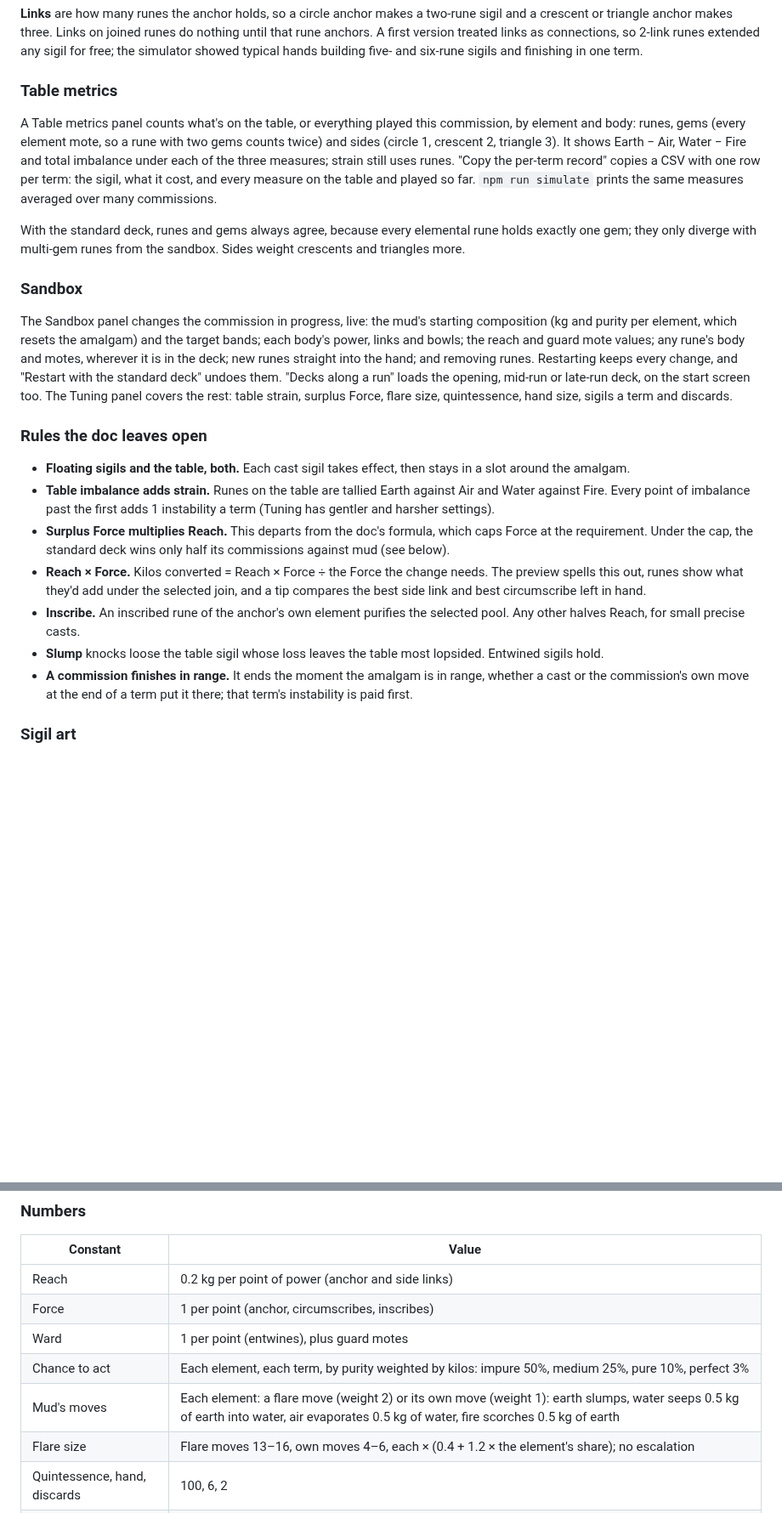
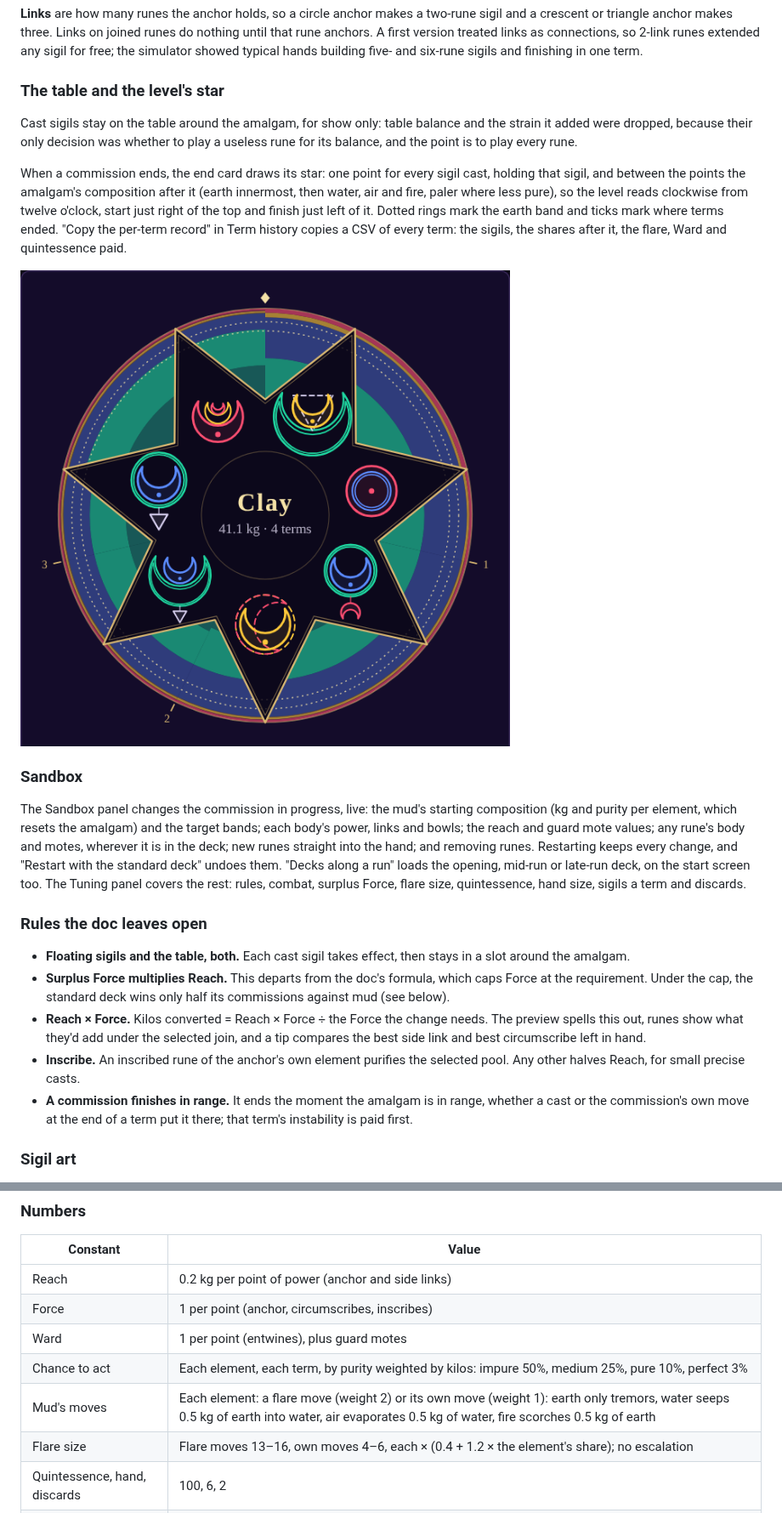
Before and after one commit to DArtagnon-wiki/herau-face, a Markdown page: README.md, 2 parts joined by grey strips. Shown at 85% size. GitHub-like rendering; pictures changed too: docs/level-star.png (added); blank space fills up the shorter version.

```diff
--- a/README.md
+++ b/README.md
@@ -46,24 +46,24 @@ The standard deck is 14 runes: 4 circles (one of each element), 8 crescents (two
 
 **Links** are how many runes the anchor holds, so a circle anchor makes a two-rune sigil and a crescent or triangle anchor makes three. Links on joined runes do nothing until that rune anchors. A first version treated links as connections, so 2-link runes extended any sigil for free; the simulator showed typical hands building five- and six-rune sigils and finishing in one term.
 
-### Table metrics
+### The table and the level's star
 
-A Table metrics panel counts what's on the table, or everything played this commission, by element and body: runes, gems (every element mote, so a rune with two gems counts twice) and sides (circle 1, crescent 2, triangle 3). It shows Earth − Air, Water − Fire and total imbalance under each of the three measures; strain still uses runes. "Copy the per-term record" copies a CSV with one row per term: the sigil, what it cost, and every measure on the table and played so far. `npm run simulate` prints the same measures averaged over many commissions.
+Cast sigils stay on the table around the amalgam, for show only: table balance and the strain it added were dropped, because their only decision was whether to play a useless rune for its balance, and the point is to play every rune.
 
-With the standard deck, runes and gems always agree, because every elemental rune holds exactly one gem; they only diverge with multi-gem runes from the sandbox. Sides weight crescents and triangles more.
+When a commission ends, the end card draws its star: one point for every sigil cast, holding that sigil, and between the points the amalgam's composition after it (earth innermost, then water, air and fire, paler where less pure), so the level reads clockwise from twelve o'clock, start just right of the top and finish just left of it. Dotted rings mark the earth band and ticks mark where terms ended. "Copy the per-term record" in Term history copies a CSV of every term: the sigils, the shares after it, the flare, Ward and quintessence paid.
+
+![A level's star](docs/level-star.png)
 
 ### Sandbox
 
-The Sandbox panel changes the commission in progress, live: the mud's starting composition (kg and purity per element, which resets the amalgam) and the target bands; each body's power, links and bowls; the reach and guard mote values; any rune's body and motes, wherever it is in the deck; new runes straight into the hand; and removing runes. Restarting keeps every change, and "Restart with the standard deck" undoes them. "Decks along a run" loads the opening, mid-run or late-run deck, on the start screen too. The Tuning panel covers the rest: table strain, surplus Force, flare size, quintessence, hand size, sigils a term and discards.
+The Sandbox panel changes the commission in progress, live: the mud's starting composition (kg and purity per element, which resets the amalgam) and the target bands; each body's power, links and bowls; the reach and guard mote values; any rune's body and motes, wherever it is in the deck; new runes straight into the hand; and removing runes. Restarting keeps every change, and "Restart with the standard deck" undoes them. "Decks along a run" loads the opening, mid-run or late-run deck, on the start screen too. The Tuning panel covers the rest: rules, combat, surplus Force, flare size, quintessence, hand size, sigils a term and discards.
 
 ### Rules the doc leaves open
 
 - **Floating sigils and the table, both.** Each cast sigil takes effect, then stays in a slot around the amalgam.
-- **Table imbalance adds strain.** Runes on the table are tallied Earth against Air and Water against Fire. Every point of imbalance past the first adds 1 instability a term (Tuning has gentler and harsher settings).
 - **Surplus Force multiplies Reach.** This departs from the doc's formula, which caps Force at the requirement. Under the cap, the standard deck wins only half its commissions against mud (see below).
 - **Reach × Force.** Kilos converted = Reach × Force ÷ the Force the change needs. The preview spells this out, runes show what they'd add under the selected join, and a tip compares the best side link and best circumscribe left in hand.
 - **Inscribe.** An inscribed rune of the anchor's own element purifies the selected pool. Any other halves Reach, for small precise casts.
-- **Slump** knocks loose the table sigil whose loss leaves the table most lopsided. Entwined sigils hold.
 - **A commission finishes in range.** It ends the moment the amalgam is in range, whether a cast or the commission's own move at the end of a term put it there; that term's instability is paid first.
 
 ### Sigil art
@@ -86,7 +86,7 @@ Every sigil is drawn the way the design doc's notation reads (`src/ui/draw.ts`):
 | Force | 1 per point (anchor, circumscribes, inscribes) |
 | Ward | 1 per point (entwines), plus guard motes |
 | Chance to act | Each element, each term, by purity weighted by kilos: impure 50%, medium 25%, pure 10%, perfect 3% |
-| Mud's moves | Each element: a flare move (weight 2) or its own move (weight 1): earth slumps, water seeps 0.5 kg of earth into water, air evaporates 0.5 kg of water, fire scorches 0.5 kg of earth |
+| Mud's moves | Each element: a flare move (weight 2) or its own move (weight 1): earth only tremors, water seeps 0.5 kg of earth into water, air evaporates 0.5 kg of water, fire scorches 0.5 kg of earth |
 | Flare size | Flare moves 13–16, own moves 4–6, each × (0.4 + 1.2 × the element's share); no escalation |
 | Quintessence, hand, discards | 100, 6, 2 |
 | Sigils a term | As many as the hand allows |
```
Also changed, not shown: other parts of README.md (+6 -6 lines), DESIGN.md (+15 -17 lines), 10 other files.
